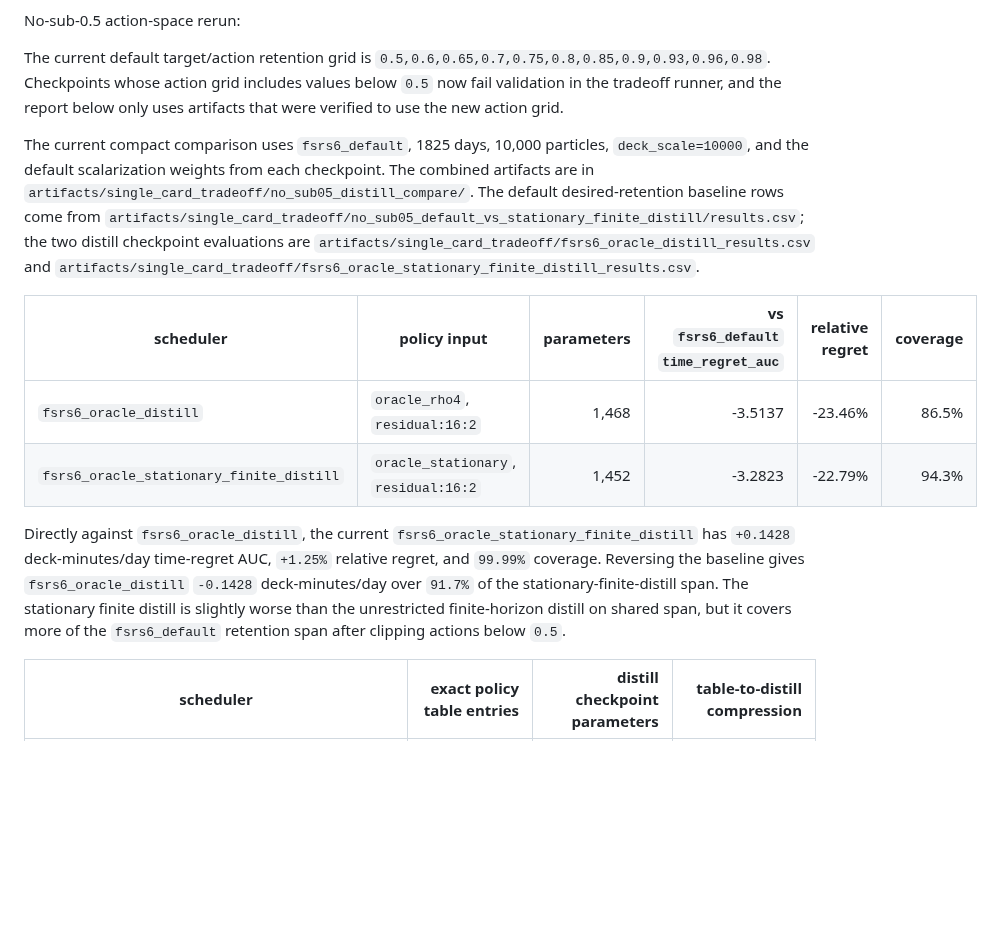
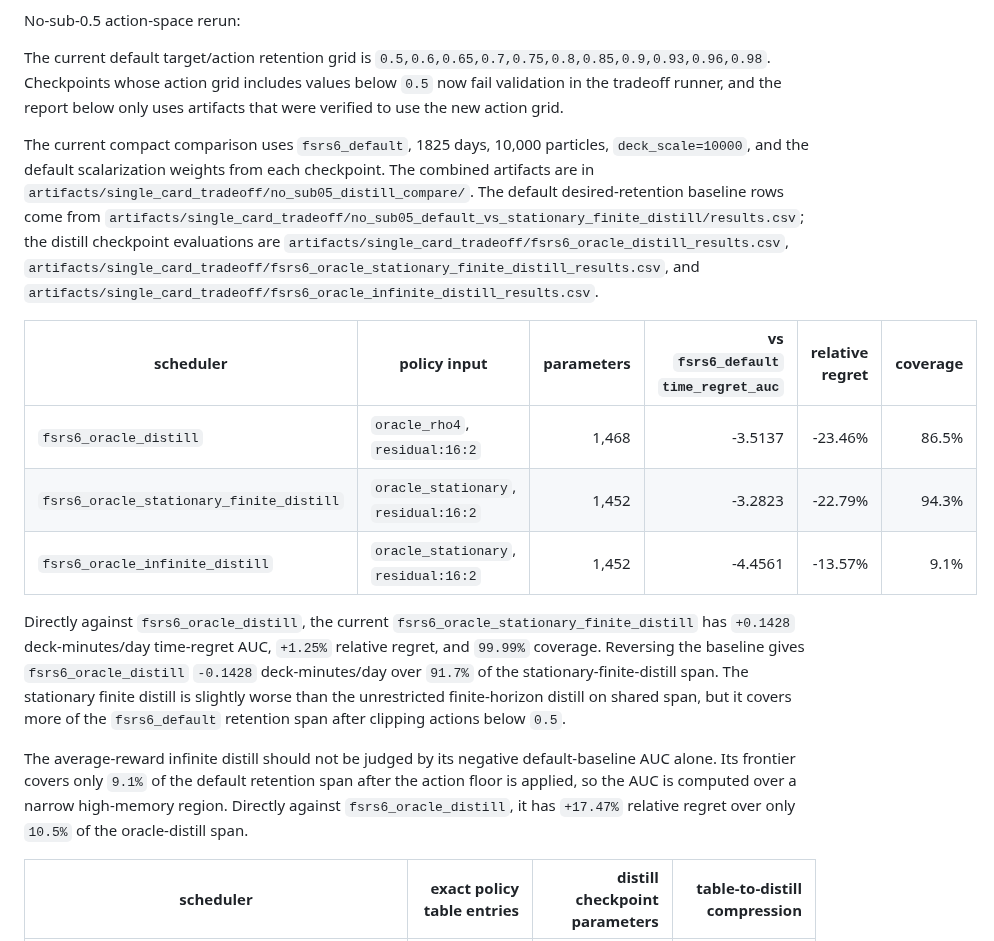
Before and after one commit to open-spaced-repetition/srs-simulator, a Markdown page: experiments/single_card_tradeoff/README.md, the part around one of its changes. Drawn GitHub-style; blank space fills up the shorter version.

```diff
--- a/experiments/single_card_tradeoff/README.md
+++ b/experiments/single_card_tradeoff/README.md
@@ -175,14 +175,17 @@ No-sub-0.5 action-space rerun:
 
 The current default target/action retention grid is `0.5,0.6,0.65,0.7,0.75,0.8,0.85,0.9,0.93,0.96,0.98`. Checkpoints whose action grid includes values below `0.5` now fail validation in the tradeoff runner, and the report below only uses artifacts that were verified to use the new action grid.
 
-The current compact comparison uses `fsrs6_default`, 1825 days, 10,000 particles, `deck_scale=10000`, and the default scalarization weights from each checkpoint. The combined artifacts are in `artifacts/single_card_tradeoff/no_sub05_distill_compare/`. The default desired-retention baseline rows come from `artifacts/single_card_tradeoff/no_sub05_default_vs_stationary_finite_distill/results.csv`; the two distill checkpoint evaluations are `artifacts/single_card_tradeoff/fsrs6_oracle_distill_results.csv` and `artifacts/single_card_tradeoff/fsrs6_oracle_stationary_finite_distill_results.csv`.
+The current compact comparison uses `fsrs6_default`, 1825 days, 10,000 particles, `deck_scale=10000`, and the default scalarization weights from each checkpoint. The combined artifacts are in `artifacts/single_card_tradeoff/no_sub05_distill_compare/`. The default desired-retention baseline rows come from `artifacts/single_card_tradeoff/no_sub05_default_vs_stationary_finite_distill/results.csv`; the distill checkpoint evaluations are `artifacts/single_card_tradeoff/fsrs6_oracle_distill_results.csv`, `artifacts/single_card_tradeoff/fsrs6_oracle_stationary_finite_distill_results.csv`, and `artifacts/single_card_tradeoff/fsrs6_oracle_infinite_distill_results.csv`.
 
 | scheduler | policy input | parameters | vs `fsrs6_default` `time_regret_auc` | relative regret | coverage |
 | --- | --- | ---: | ---: | ---: | ---: |
 | `fsrs6_oracle_distill` | `oracle_rho4`, `residual:16:2` | 1,468 | -3.5137 | -23.46% | 86.5% |
 | `fsrs6_oracle_stationary_finite_distill` | `oracle_stationary`, `residual:16:2` | 1,452 | -3.2823 | -22.79% | 94.3% |
+| `fsrs6_oracle_infinite_distill` | `oracle_stationary`, `residual:16:2` | 1,452 | -4.4561 | -13.57% | 9.1% |
 
 Directly against `fsrs6_oracle_distill`, the current `fsrs6_oracle_stationary_finite_distill` has `+0.1428` deck-minutes/day time-regret AUC, `+1.25%` relative regret, and `99.99%` coverage. Reversing the baseline gives `fsrs6_oracle_distill` `-0.1428` deck-minutes/day over `91.7%` of the stationary-finite-distill span. The stationary finite distill is slightly worse than the unrestricted finite-horizon distill on shared span, but it covers more of the `fsrs6_default` retention span after clipping actions below `0.5`.
+
+The average-reward infinite distill should not be judged by its negative default-baseline AUC alone. Its frontier covers only `9.1%` of the default retention span after the action floor is applied, so the AUC is computed over a narrow high-memory region. Directly against `fsrs6_oracle_distill`, it has `+17.47%` relative regret over only `10.5%` of the oracle-distill span.
 
 | scheduler | exact policy table entries | distill checkpoint parameters | table-to-distill compression |
 | --- | ---: | ---: | ---: |
```
Also changed, not shown: other parts of experiments/single_card_tradeoff/README.md (+8 -1 lines).
